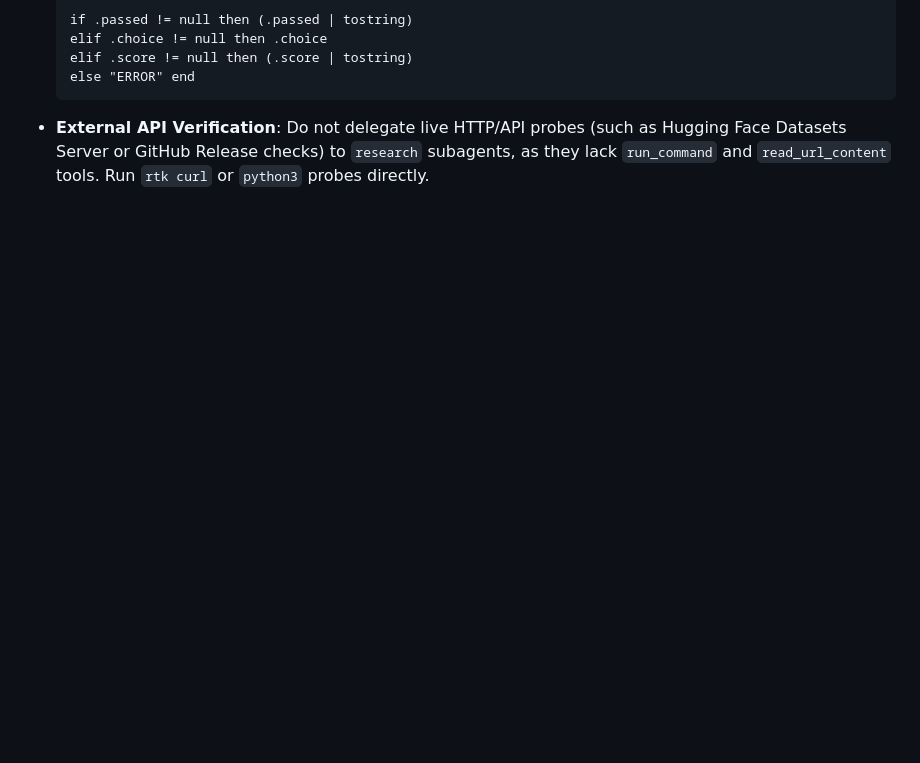
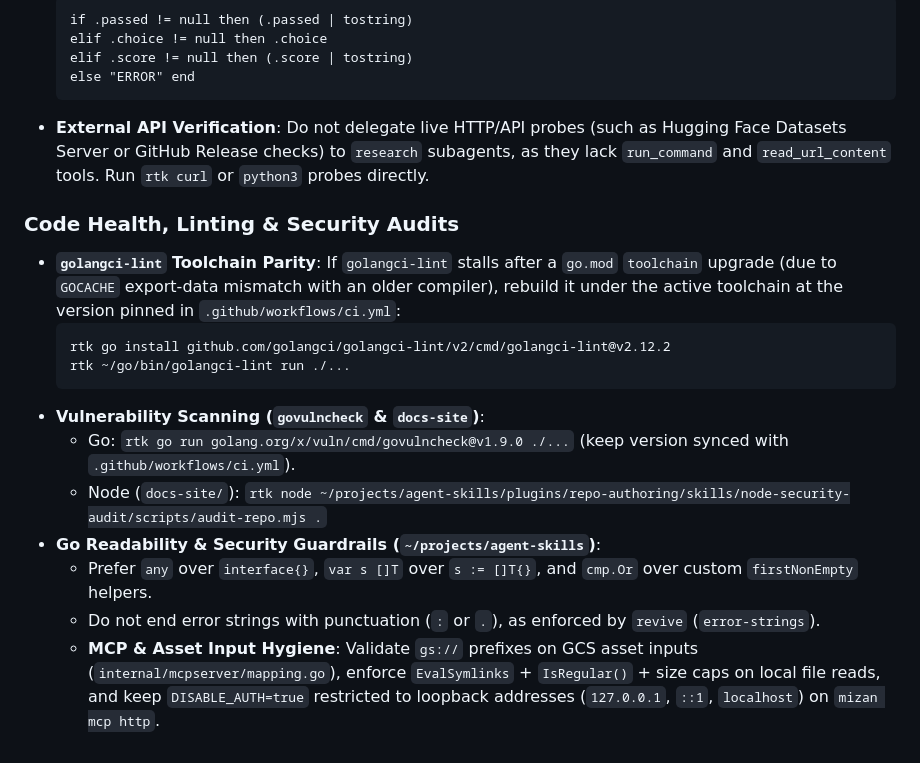
Before and after one commit to ghchinoy/mizan, a Markdown page: AGENTS.md, the part around the change. Rendered like a GitHub page; blank space fills up the shorter version.

Commit message:
docs(agents): add code health, linting, and security audit guidelines

````diff
--- a/AGENTS.md
+++ b/AGENTS.md
@@ -66,3 +66,17 @@ rtk pip list            rtk pnpm install        rtk npm run <script>
   else "ERROR" end
   ```
 - **External API Verification**: Do not delegate live HTTP/API probes (such as Hugging Face Datasets Server or GitHub Release checks) to `research` subagents, as they lack `run_command` and `read_url_content` tools. Run `rtk curl` or `python3` probes directly.
+
+### Code Health, Linting & Security Audits
+- **`golangci-lint` Toolchain Parity**: If `golangci-lint` stalls after a `go.mod` `toolchain` upgrade (due to `GOCACHE` export-data mismatch with an older compiler), rebuild it under the active toolchain at the version pinned in `.github/workflows/ci.yml`:
+  ```bash
+  rtk go install github.com/golangci/golangci-lint/v2/cmd/golangci-lint@v2.12.2
+  rtk ~/go/bin/golangci-lint run ./...
+  ```
+- **Vulnerability Scanning (`govulncheck` & `docs-site`)**:
+  - Go: `rtk go run golang.org/x/vuln/cmd/govulncheck@v1.9.0 ./...` (keep version synced with `.github/workflows/ci.yml`).
+  - Node (`docs-site/`): `rtk node ~/projects/agent-skills/plugins/repo-authoring/skills/node-security-audit/scripts/audit-repo.mjs .`
+- **Go Readability & Security Guardrails (`~/projects/agent-skills`)**:
+  - Prefer `any` over `interface{}`, `var s []T` over `s := []T{}`, and `cmp.Or` over custom `firstNonEmpty` helpers.
+  - Do not end error strings with punctuation (`:` or `.`), as enforced by `revive` (`error-strings`).
+  - **MCP & Asset Input Hygiene**: Validate `gs://` prefixes on GCS asset inputs (`internal/mcpserver/mapping.go`), enforce `EvalSymlinks` + `IsRegular()` + size caps on local file reads, and keep `DISABLE_AUTH=true` restricted to loopback addresses (`127.0.0.1`, `::1`, `localhost`) on `mizan mcp http`.
````
